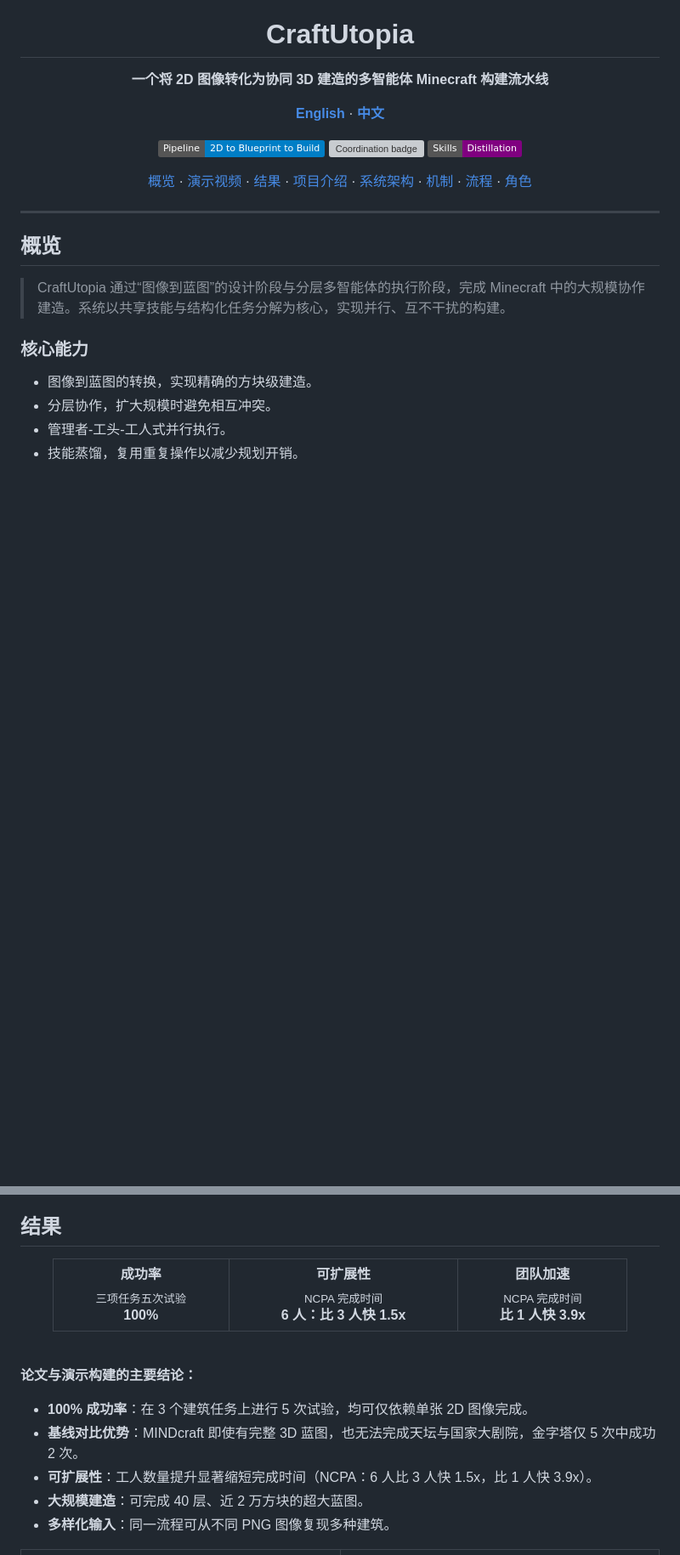
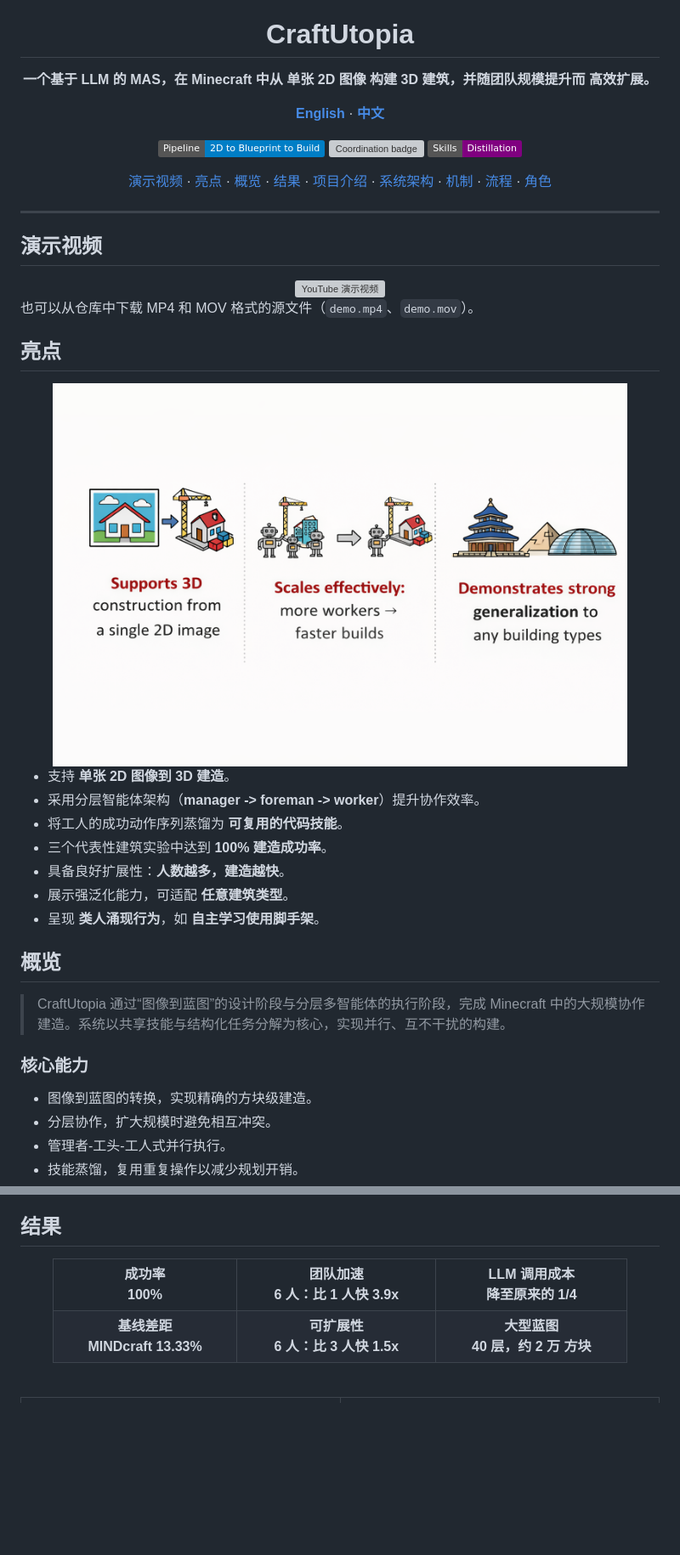
Before and after one commit to RGB-0000FF/CraftUtopia, a Markdown page: README_zh.md, 2 parts joined by grey strips. Shown at 85% size. Rendered like a GitHub page; pictures changed too: assets/images/highlight.png (added); badges without logos; blank space fills up the shorter version; grey boxes are pictures that could not be loaded.

```diff
--- a/README_zh.md
+++ b/README_zh.md
@@ -3,7 +3,7 @@
 
   # CraftUtopia
 
-  **一个将 2D 图像转化为协同 3D 建造的多智能体 Minecraft 构建流水线**
+  **一个基于 LLM 的 MAS，在 Minecraft 中从 <span style="color:#d32f2f;"><b>单张 2D 图像</b></span> <span style="color:#d32f2f;"><b>构建 3D</b></span> 建筑，并随团队规模提升而 <span style="color:#d32f2f;"><b>高效扩展</b></span>。**
 
   <p>
     <a href="README.md"><b>English</b></a> · <a href="README_zh.md"><b>中文</b></a>
@@ -16,8 +16,9 @@
   </p>
 
   <p align="center">
+    <a href="#演示视频">演示视频</a> ·
+    <a href="#亮点">亮点</a> ·
     <a href="#概览">概览</a> ·
-    <a href="#演示视频">演示视频</a> ·
     <a href="#结果">结果</a> ·
     <a href="#项目介绍">项目介绍</a> ·
     <a href="#系统架构">系统架构</a> ·
@@ -28,6 +29,30 @@
 </div>
 
 ---
+
+## 演示视频
+
+<div align="center">
+  <a href="https://youtu.be/NkG13PLTBz4">
+    <img src="https://img.youtube.com/vi/NkG13PLTBz4/hqdefault.jpg" width="90%" alt="YouTube 演示视频">
+  </a>
+</div>
+
+也可以从仓库中下载 MP4 和 MOV 格式的源文件（`demo.mp4`、`demo.mov`）。
+
+## 亮点
+
+<div align="center">
+  <img src="assets/images/highlight.png" width="90%" alt="亮点概览">
+</div>
+
+- 支持 <span style="color:#d32f2f;"><b>单张 2D 图像到 3D 建造</b></span>。
+- 采用分层智能体架构（<span style="color:#d32f2f;"><b>manager -> foreman -> worker</b></span>）提升协作效率。
+- 将工人的成功动作序列蒸馏为 <span style="color:#d32f2f;"><b>可复用的代码技能</b></span>。
+- 三个代表性建筑实验中达到 <span style="color:#d32f2f;"><b>100% 建造成功率</b></span>。
+- 具备良好扩展性：<span style="color:#d32f2f;"><b>人数越多，建造越快</b></span>。
+- 展示强泛化能力，可适配 <span style="color:#d32f2f;"><b>任意建筑类型</b></span>。
+- 呈现 <span style="color:#d32f2f;"><b>类人涌现行为</b></span>，如 <span style="color:#d32f2f;"><b>自主学习使用脚手架</b></span>。
 
 ## 概览
 
@@ -55,22 +70,19 @@
 <div align="center">
   <table width="90%">
   <tr>
-  <td align="center"><b>成功率</b><br><sub>三项任务五次试验</sub><br><b>100%</b></td>
-  <td align="center"><b>可扩展性</b><br><sub>NCPA 完成时间</sub><br><b>6 人：比 3 人快 1.5x</b></td>
-  <td align="center"><b>团队加速</b><br><sub>NCPA 完成时间</sub><br><b>比 1 人快 3.9x</b></td>
+  <td align="center"><b>成功率</b><br><b><span style="color:#d32f2f;">100%</span></b></td>
+  <td align="center"><b>团队加速</b><br><b><span style="color:#d32f2f;">6 人</span>：<span style="color:#d32f2f;">比 1 人快 3.9x</span></b></td>
+  <td align="center"><b>LLM 调用成本</b><br><b>降至原来的 <span style="color:#d32f2f;">1/4</span></b></td>
+  </tr>
+  <tr>
+  <td align="center"><b>基线差距</b><br><b>MINDcraft <span style="color:#d32f2f;">13.33%</span></b></td>
+  <td align="center"><b>可扩展性</b><br><b><span style="color:#d32f2f;">6 人</span>：<span style="color:#d32f2f;">比 3 人快 1.5x</span></b></td>
+  <td align="center"><b>大型蓝图</b><br><b><span style="color:#d32f2f;">40</span> 层，约 <span style="color:#d32f2f;">2 万</span> 方块</b></td>
   </tr>
   </table>
 </div>
 
 <br/>
-
-**论文与演示构建的主要结论：**
-
-- **100% 成功率**：在 3 个建筑任务上进行 5 次试验，均可仅依赖单张 2D 图像完成。
-- **基线对比优势**：MINDcraft 即使有完整 3D 蓝图，也无法完成天坛与国家大剧院，金字塔仅 5 次中成功 2 次。
-- **可扩展性**：工人数量提升显著缩短完成时间（NCPA：6 人比 3 人快 1.5x，比 1 人快 3.9x）。
-- **大规模建造**：可完成 40 层、近 2 万方块的超大蓝图。
-- **多样化输入**：同一流程可从不同 PNG 图像复现多种建筑。
 
 <table align="center" width="100%">
 <tr>
```
Also changed, not shown: other parts of README_zh.md (+9 -10 lines), README.md (+44 -23 lines).
